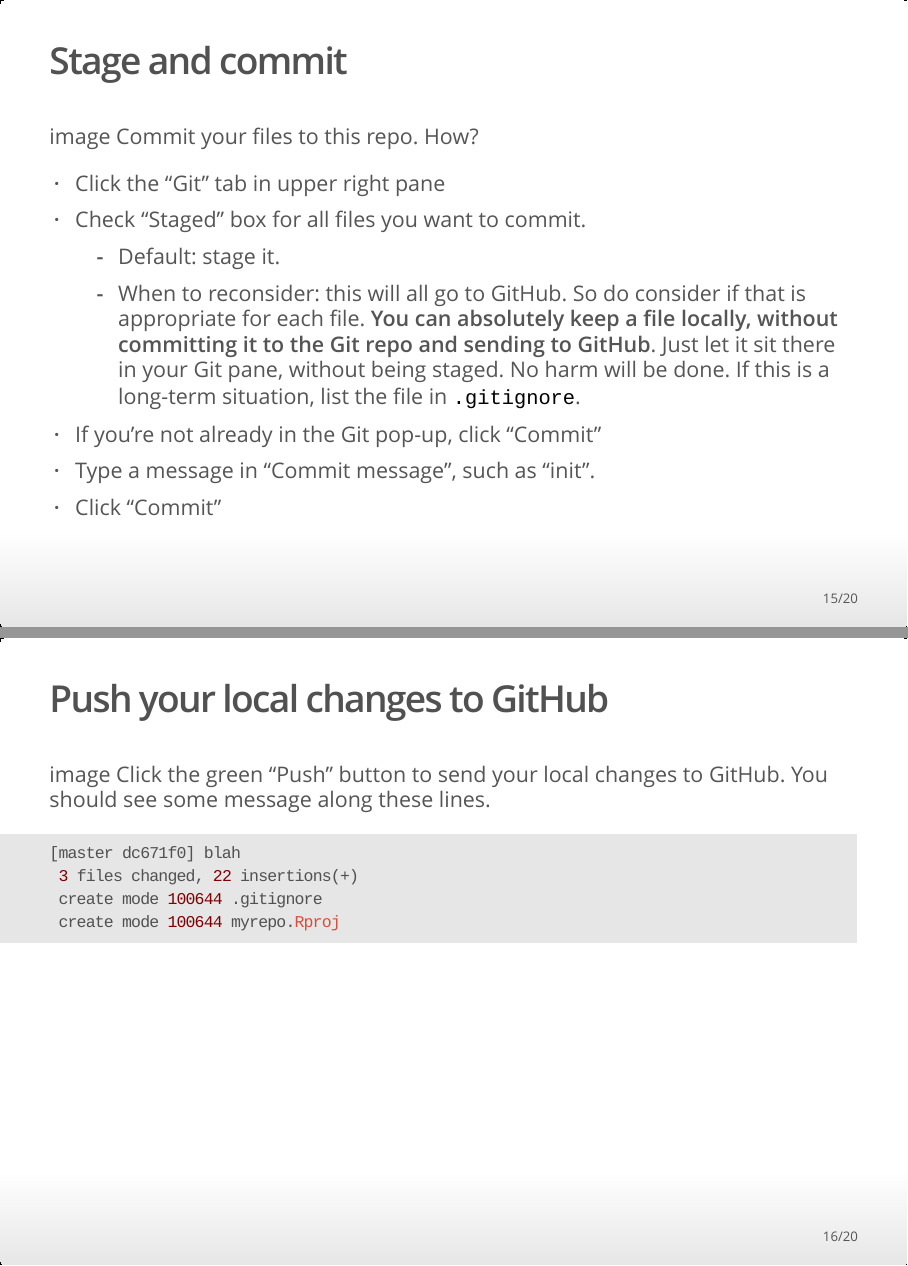
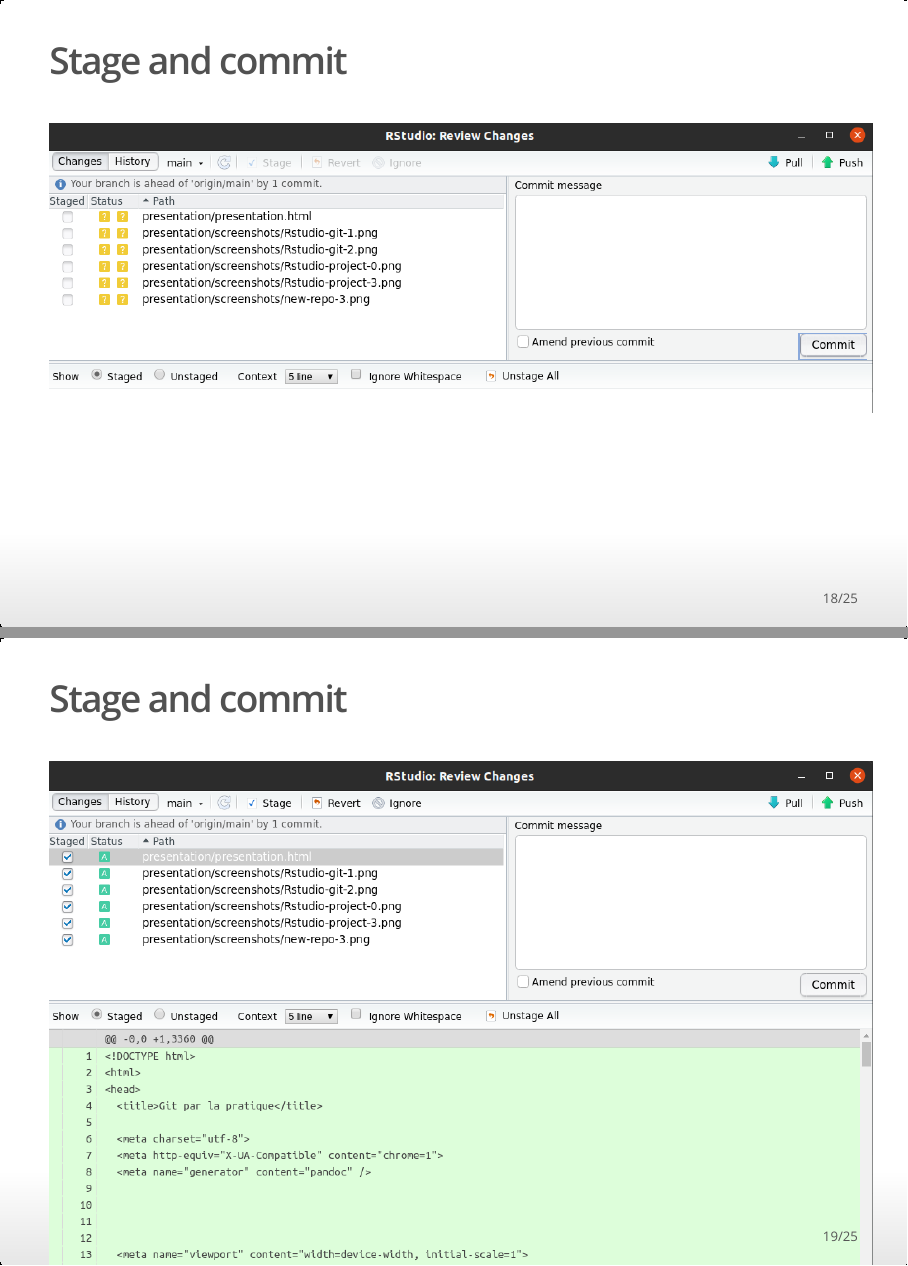
Before and after one commit to sbenateau/git-par-la-pratique, an R Markdown document (presentation/presentation.Rmd): pages 15 and 16 of 20 before the commit and pages 18 and 19 of 25 after it, joined at a grey line. The pictures show the output file presentation/presentation.html that the author committed with the source, opened offline.

Commit message:
add rstudio-git

```diff
--- a/presentation/presentation.Rmd
+++ b/presentation/presentation.Rmd
@@ -80,23 +80,21 @@
 
 ![](screenshots/Rstudio-git-2.png)
 
-In RStudio, consult the Git pane and the file browser.
+## Stage and commit
 
-  * Are you seeing all the files? They should be here if your move/copy was successful.
-  * Are they showing up in the Git pane with questions marks? They should be appearing as new untracked files.
+![](screenshots/Rstudio-git-3.png)
 
 ## Stage and commit
 
-image
-Commit your files to this repo. How?
+![](screenshots/Rstudio-git-4.png)
 
-  * Click the "Git" tab in upper right pane
-  * Check "Staged" box for all files you want to commit.
-    - Default: stage it.
-    - When to reconsider: this will all go to GitHub. So do consider if that is appropriate for each file. **You can absolutely keep a file locally, without committing it to the Git repo and sending to GitHub**. Just let it sit there in your Git pane, without being staged. No harm will be done. If this is a long-term situation, list the file in `.gitignore`.
-  * If you're not already in the Git pop-up, click "Commit"
-  * Type a message in "Commit message", such as "init".
-  * Click "Commit"
+## Stage and commit
+
+![](screenshots/Rstudio-git-5.png)
+
+## Stage and commit
+
+![](screenshots/Rstudio-git-6.png)
 
 ## Push your local changes to GitHub
 
```
Also changed, not shown: presentation/presentation.html, presentation/screenshots/Rstudio-git-3.png (added), presentation/screenshots/Rstudio-git-4.png (added), presentation/screenshots/Rstudio-git-5.png (added), presentation/screenshots/Rstudio-git-6.png (added).
